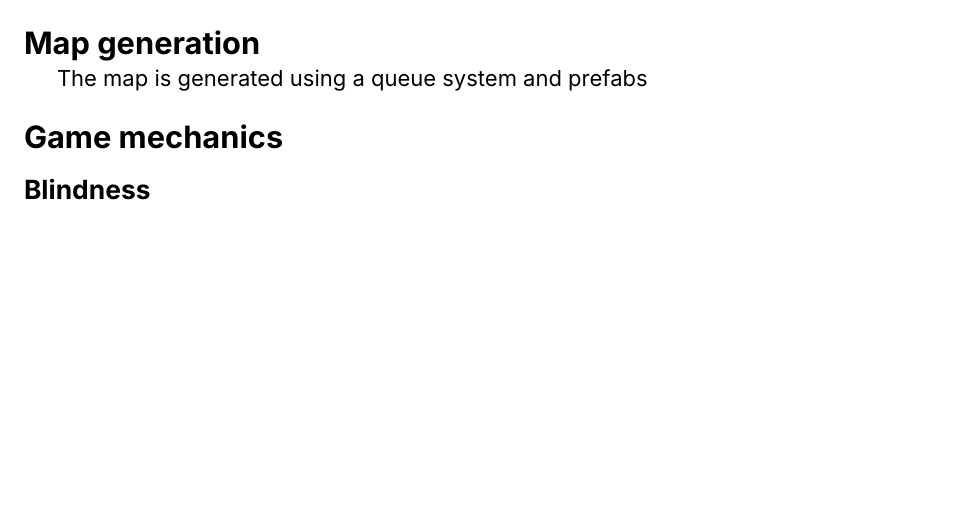
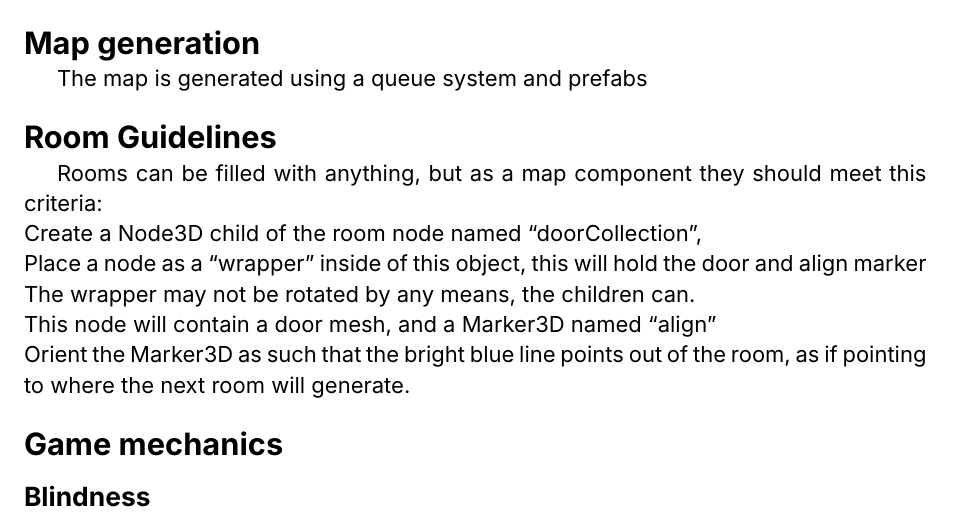
Before and after one commit to Superposition-Development/Documentation, a Typst document (Spectator/spectator_docs.typ): part of page 3 of 4, cut so that both start at the same text, the shorter picture padded with empty space. Compiled offline with Typst 0.15.

Commit message:
room guidelines

```diff
--- a/Spectator/spectator_docs.typ
+++ b/Spectator/spectator_docs.typ
@@ -26,6 +26,16 @@ Since the game is still early in development, we can't specify many things such
 = Map generation
 
 The map is generated using a queue system and prefabs
+
+= Room Guidelines
+Rooms can be filled with anything, but as a map component they should meet this criteria:\
+Create a Node3D child of the room node named "doorCollection", \
+Place a node as a "wrapper" inside of this object, this will hold the door and align marker \
+The wrapper may not be rotated by any means, the children can. \
+This node will contain a door mesh, and a Marker3D named "align" \
+Orient the Marker3D as such that the bright blue line points out of the room, as if pointing to where the next room will generate.
+
+
 
 = Game mechanics
 
```
